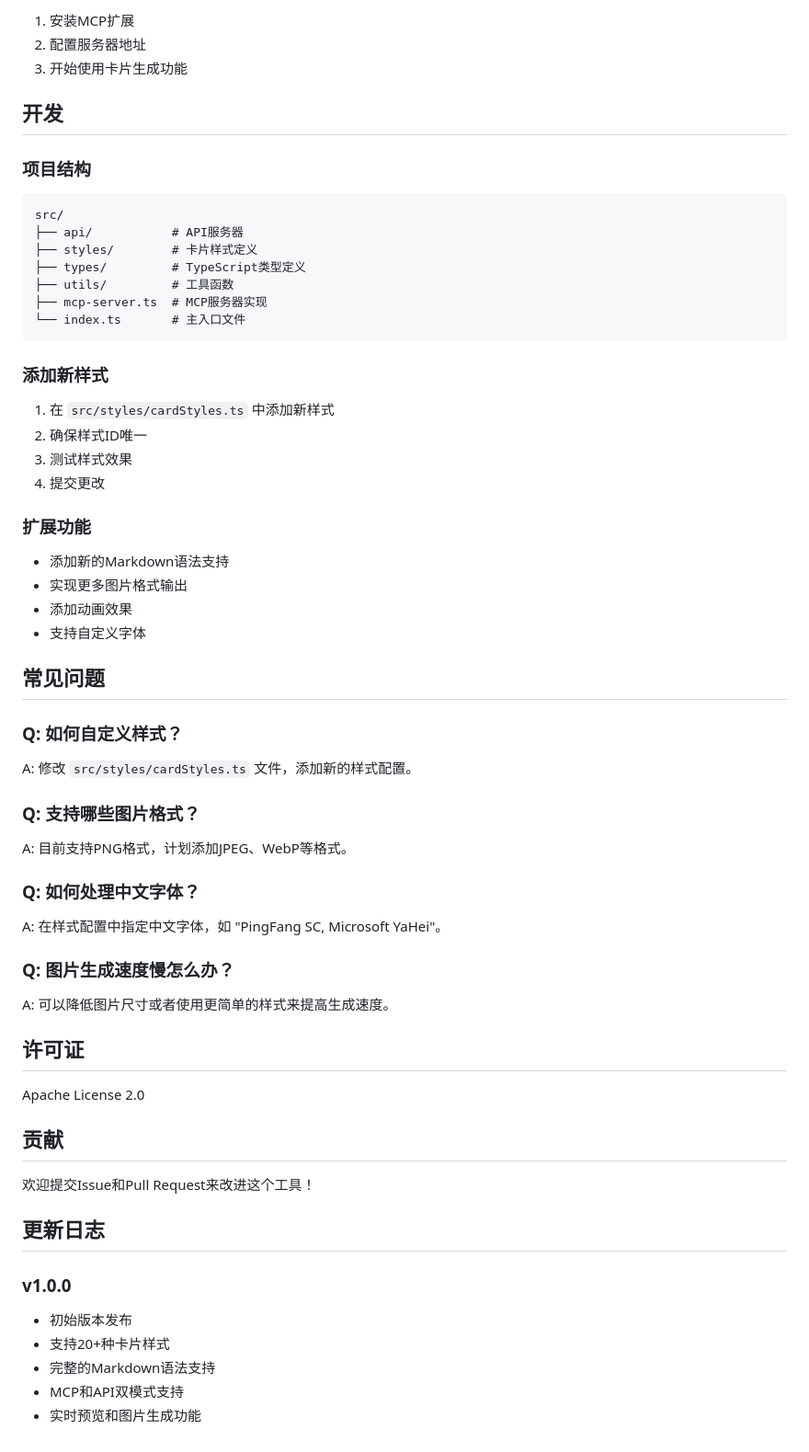
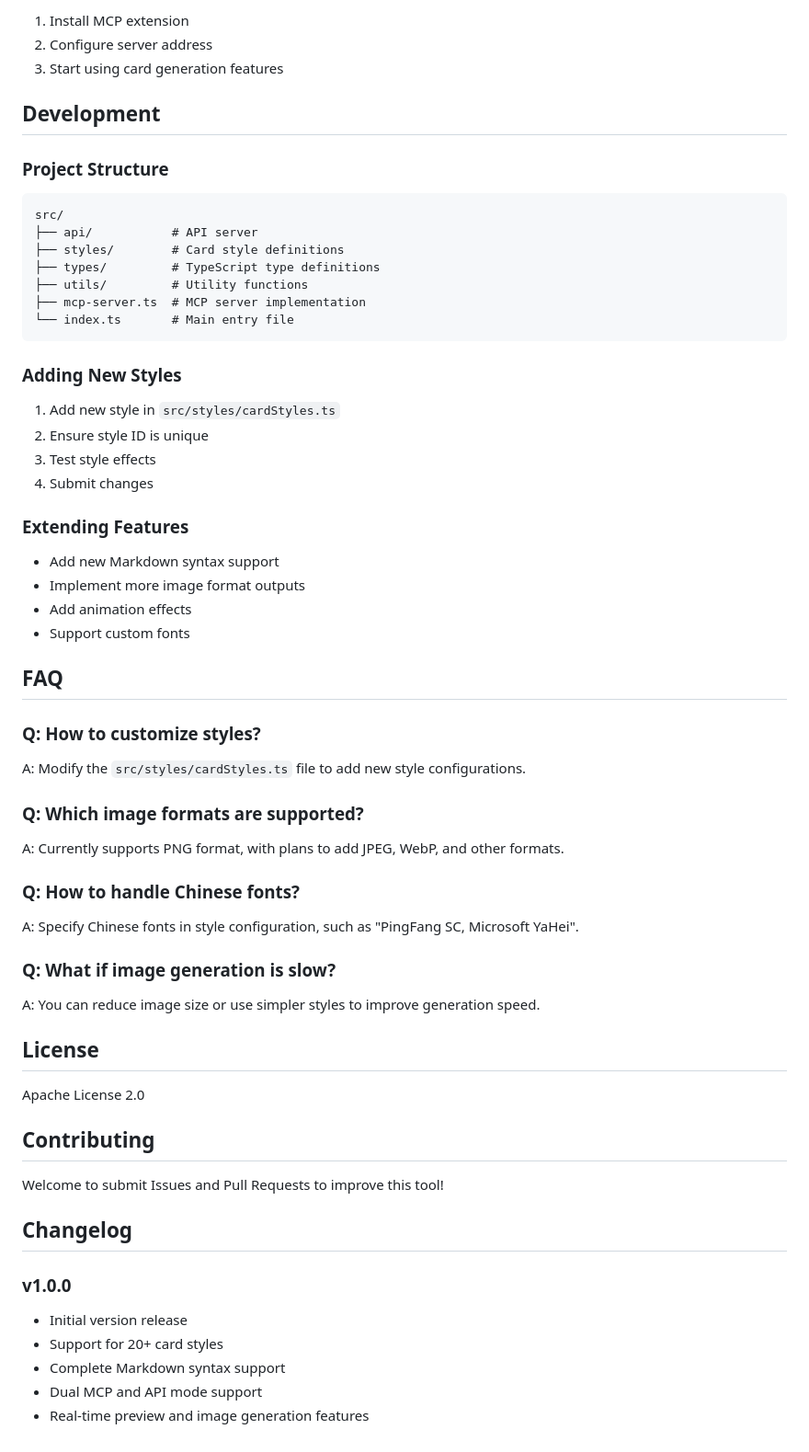
Before and after one commit to jasperjeje/mdtcard, a Markdown page: README.md, the part around the change printed below. Shown: that part at 92% size. Drawn GitHub-style.

Commit message:
Add Chinese README and update documentation

````diff
--- a/README.md
+++ b/README.md
@@ -240,62 +240,62 @@ interface CardStyle {
 
-1. 安装MCP扩展
-2. 配置服务器地址
-3. 开始使用卡片生成功能
+1. Install MCP extension
+2. Configure server address
+3. Start using card generation features
 
-## 开发
+## Development
 
-### 项目结构
+### Project Structure
 ```
 src/
-├── api/           # API服务器
-├── styles/        # 卡片样式定义
-├── types/         # TypeScript类型定义
-├── utils/         # 工具函数
-├── mcp-server.ts  # MCP服务器实现
-└── index.ts       # 主入口文件
+├── api/           # API server
+├── styles/        # Card style definitions
+├── types/         # TypeScript type definitions
+├── utils/         # Utility functions
+├── mcp-server.ts  # MCP server implementation
+└── index.ts       # Main entry file
 ```
 
-### 添加新样式
+### Adding New Styles
 
-1. 在 `src/styles/cardStyles.ts` 中添加新样式
-2. 确保样式ID唯一
-3. 测试样式效果
-4. 提交更改
+1. Add new style in `src/styles/cardStyles.ts`
+2. Ensure style ID is unique
+3. Test style effects
+4. Submit changes
 
-### 扩展功能
+### Extending Features
 
-- 添加新的Markdown语法支持
-- 实现更多图片格式输出
-- 添加动画效果
-- 支持自定义字体
+- Add new Markdown syntax support
+- Implement more image format outputs
+- Add animation effects
+- Support custom fonts
 
-## 常见问题
+## FAQ
 
-### Q: 如何自定义样式？
-A: 修改 `src/styles/cardStyles.ts` 文件，添加新的样式配置。
+### Q: How to customize styles?
+A: Modify the `src/styles/cardStyles.ts` file to add new style configurations.
 
-### Q: 支持哪些图片格式？
-A: 目前支持PNG格式，计划添加JPEG、WebP等格式。
+### Q: Which image formats are supported?
+A: Currently supports PNG format, with plans to add JPEG, WebP, and other formats.
 
-### Q: 如何处理中文字体？
-A: 在样式配置中指定中文字体，如 "PingFang SC, Microsoft YaHei"。
+### Q: How to handle Chinese fonts?
+A: Specify Chinese fonts in style configuration, such as "PingFang SC, Microsoft YaHei".
 
-### Q: 图片生成速度慢怎么办？
-A: 可以降低图片尺寸或者使用更简单的样式来提高生成速度。
+### Q: What if image generation is slow?
+A: You can reduce image size or use simpler styles to improve generation speed.
 
-## 许可证
+## License
 
 Apache License 2.0
 
-## 贡献
+## Contributing
 
-欢迎提交Issue和Pull Request来改进这个工具！
+Welcome to submit Issues and Pull Requests to improve this tool!
 
-## 更新日志
+## Changelog
 
 ### v1.0.0
-- 初始版本发布
-- 支持20+种卡片样式
-- 完整的Markdown语法支持
-- MCP和API双模式支持
-- 实时预览和图片生成功能
+- Initial version release
+- Support for 20+ card styles
+- Complete Markdown syntax support
+- Dual MCP and API mode support
+- Real-time preview and image generation features
````
Also changed, not shown: other parts of README.md (+94 -94 lines), README_zh.md (added, +301 -0 lines).
